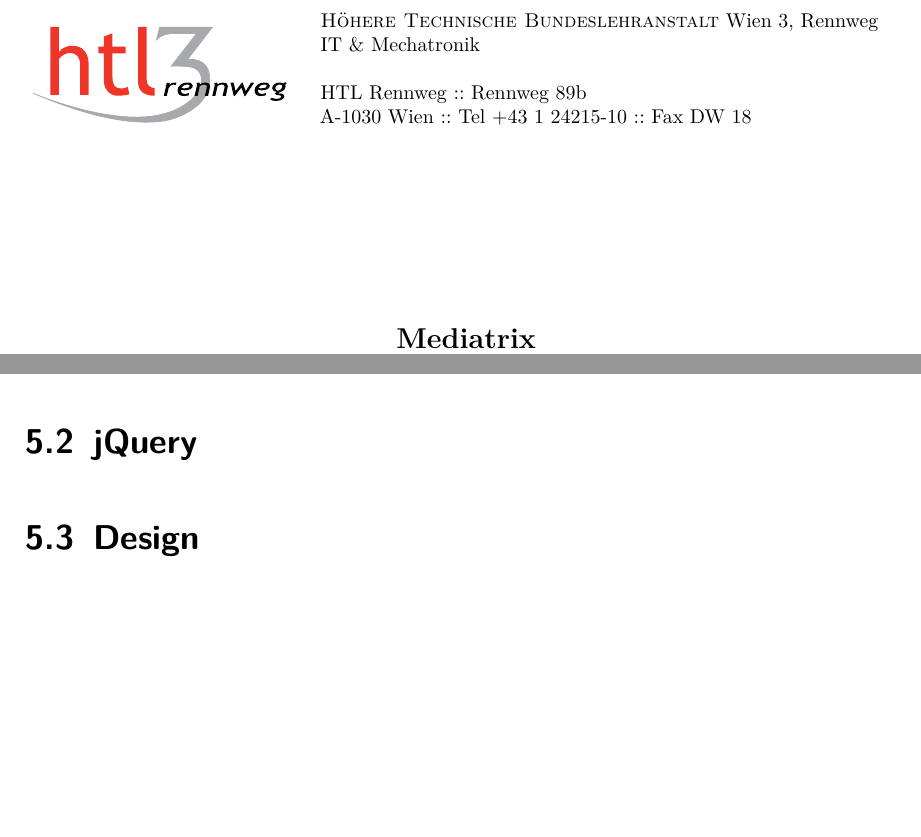
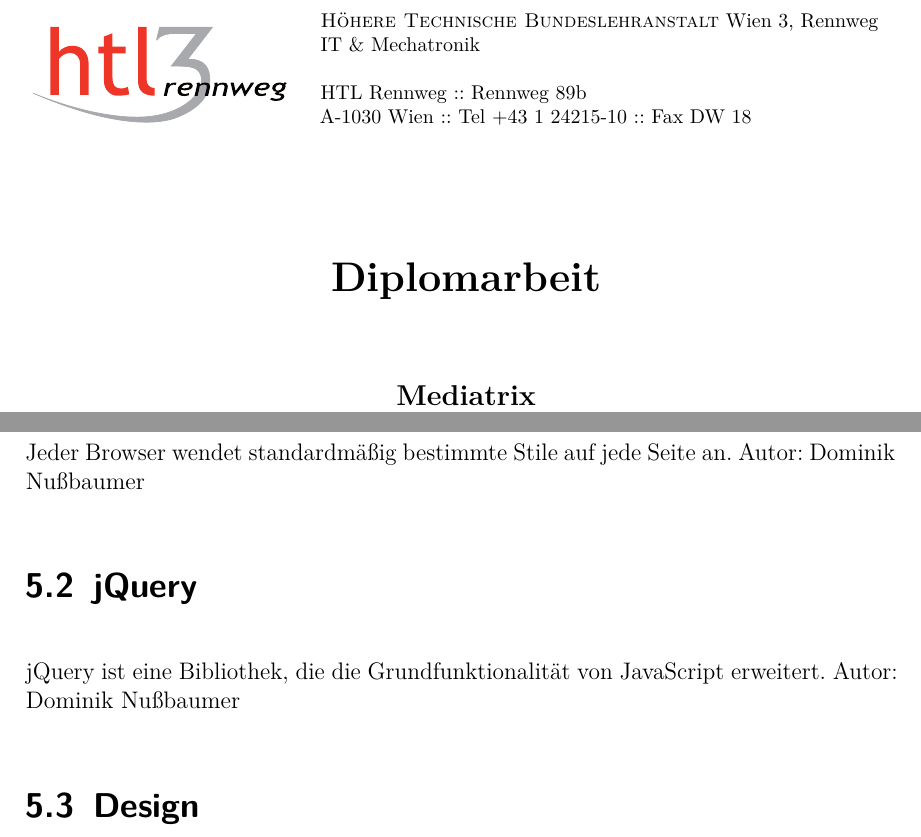
Before and after one commit to nussbaumer-dominik/Mediatrix-Diplomarbeitsbuch, a LaTeX thesis (diplomarbeit.tex): two parts of pages 1 and 32 of 39, joined at a grey line, cut so that both start at the same text, the shorter picture padded with empty space. Compiled offline with pdfLaTeX.

Commit message:
added chapters to diplomarbeit.tex file

```diff
--- a/diplomarbeit.tex
+++ b/diplomarbeit.tex
@@ -204,10 +204,10 @@ A-1030 Wien :: Tel +43 1 24215-10 :: Fax DW 18
 
 
 \begin{center}
-\textbf{\LARGE{}Diplomarbeit}{\large{}}\\
+\textbf{\LARGE{Diplomarbeit}}{\large{}}\\
 {\large{}\vspace{15mm}
- }\textbf{\large{}Mediatrix}\\
-\textbf{\large{}Ausgeschriebener Titel der Diplomarbeit}\\
+ }\textbf{\large{Mediatrix}}\\
+\textbf{\large{Ausgeschriebener Titel der Diplomarbeit}}\\
  \vspace{15mm}
  ausgeführt an der\\
  Höheren Abteilung für Informationstechnologie/Medientechnik\\
@@ -446,7 +446,11 @@ Wien, \today
 
     \input{markdown/Dominik.md/Grid_vs_Flexbox.md}{Autor: Dominik Nußbaumer}
 
+    \input{markdown/Dominik.md/normalize.md}{Autor: Dominik Nußbaumer}
+
 \section{jQuery}\label{jQuery}
+
+    \input{markdown/Dominik.md/jQuery.md}{Autor: Dominik Nußbaumer}
 
 \renewcommand{\kapitelautor}{Autor: Dominik Nußbaumer}
 
```
